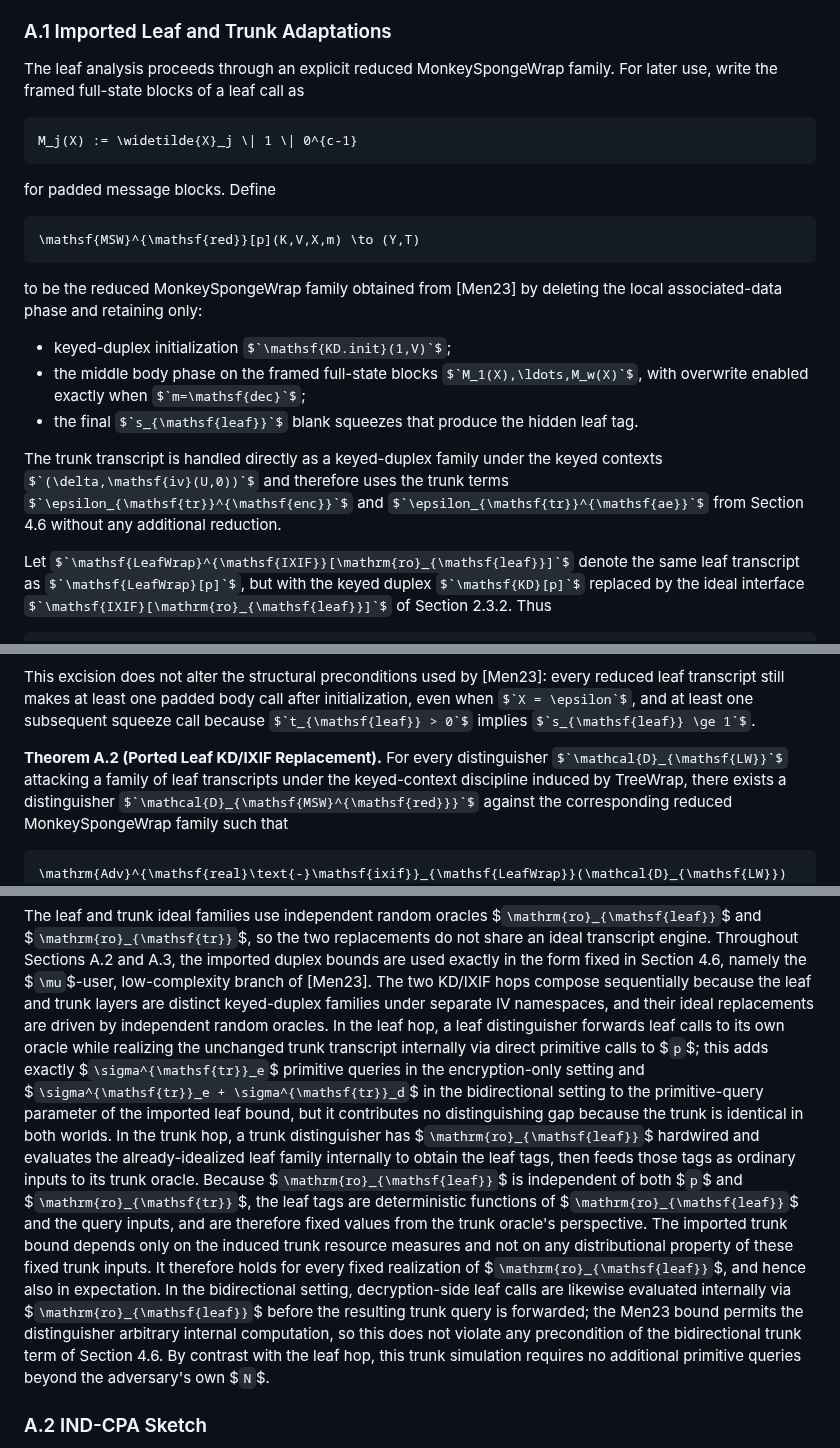
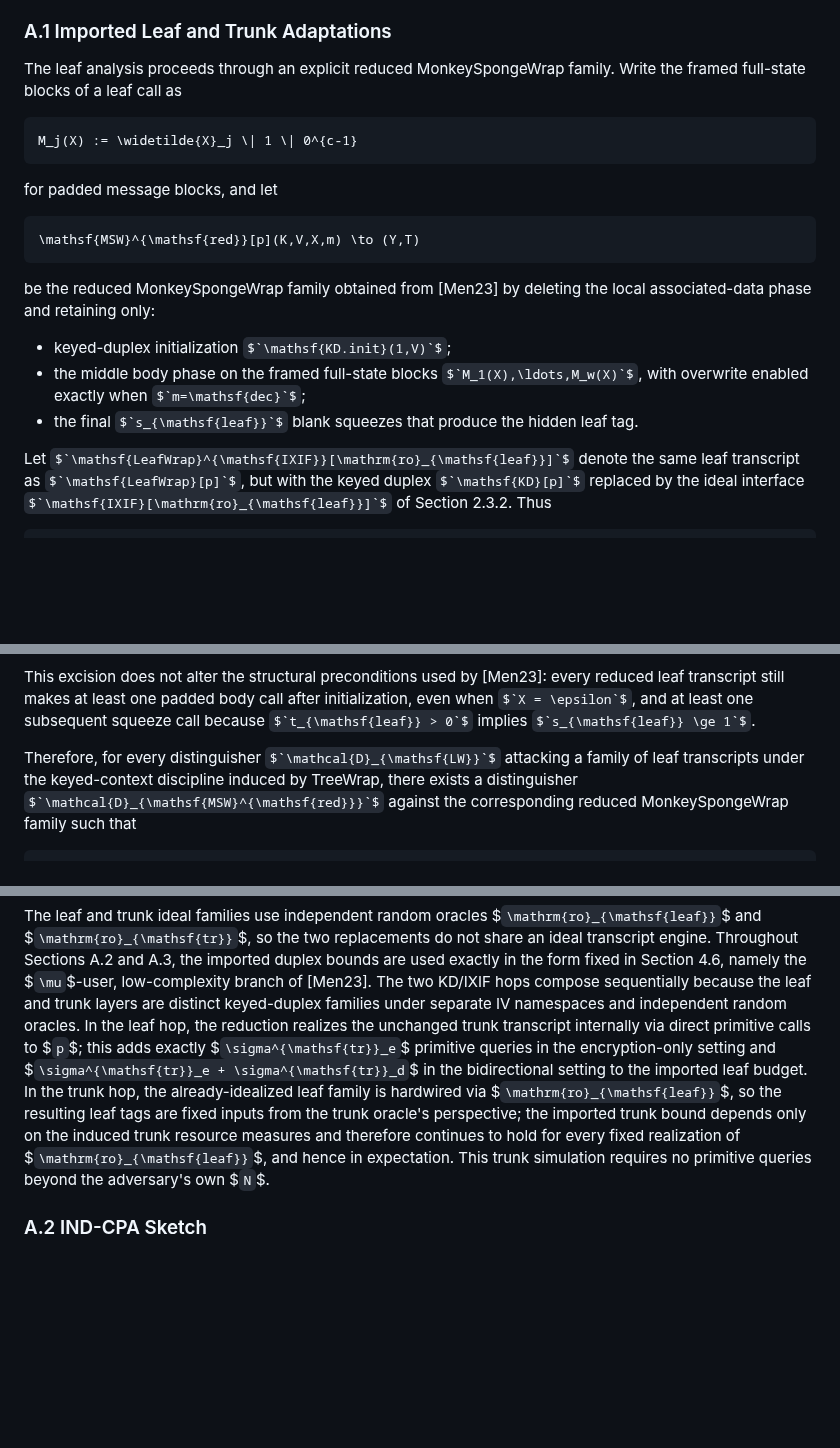
Before and after one commit to codahale/treewrap, a Markdown page: treewrap.md, 3 parts joined by grey strips. Drawn GitHub-style; some formulas as TeX source; blank space fills up the shorter version.

Commit message:
Trim imported AE adaptation appendix
Keep the exact LeafWrap/reduced-MonkeySpongeWrap correspondence in Appendix A.1, fold the separate ported-theorem statement into prose, and shorten the sequential-composition discussion to the reduction facts used by the later AE sketches.

````diff
--- a/treewrap.md
+++ b/treewrap.md
@@ -2133,19 +2133,19 @@ deferred to Section 6.
 ### A.1 Imported Leaf and Trunk Adaptations
 
 The leaf analysis proceeds through an explicit reduced MonkeySpongeWrap family.
-For later use, write the framed full-state blocks of a leaf call as
+Write the framed full-state blocks of a leaf call as
 
 ```math
 M_j(X) := \widetilde{X}_j \| 1 \| 0^{c-1}
 ```
 
-for padded message blocks. Define
+for padded message blocks, and let
 
 ```math
 \mathsf{MSW}^{\mathsf{red}}[p](K,V,X,m) \to (Y,T)
 ```
 
-to be the reduced MonkeySpongeWrap family obtained from [Men23] by deleting the
+be the reduced MonkeySpongeWrap family obtained from [Men23] by deleting the
 local associated-data phase and retaining only:
 
 - keyed-duplex initialization $`\mathsf{KD.init}(1,V)`$;
@@ -2154,12 +2154,6 @@ local associated-data phase and retaining only:
 - the final $`s_{\mathsf{leaf}}`$ blank squeezes that produce the hidden leaf
   tag.
 
-The trunk transcript is handled directly as a keyed-duplex family under the
-keyed contexts $`(\delta,\mathsf{iv}(U,0))`$ and therefore uses the trunk terms
-$`\epsilon_{\mathsf{tr}}^{\mathsf{enc}}`$ and
-$`\epsilon_{\mathsf{tr}}^{\mathsf{ae}}`$ from Section 4.6 without any
-additional reduction.
-
 Let $`\mathsf{LeafWrap}^{\mathsf{IXIF}}[\mathrm{ro}_{\mathsf{leaf}}]`$ denote
 the same leaf transcript as $`\mathsf{LeafWrap}[p]`$, but with the keyed duplex
 $`\mathsf{KD}[p]`$ replaced by the ideal interface
@@ -2231,9 +2225,9 @@ every reduced leaf transcript still makes at least one padded body call after
 initialization, even when $`X = \epsilon`$, and at least one subsequent squeeze
 call because $`t_{\mathsf{leaf}} > 0`$ implies $`s_{\mathsf{leaf}} \ge 1`$.
 
-**Theorem A.2 (Ported Leaf KD/IXIF Replacement).** For every distinguisher
-$`\mathcal{D}_{\mathsf{LW}}`$ attacking a family of leaf transcripts under the
-keyed-context discipline induced by TreeWrap, there exists a distinguisher
+Therefore, for every distinguisher $`\mathcal{D}_{\mathsf{LW}}`$ attacking a
+family of leaf transcripts under the keyed-context discipline induced by
+TreeWrap, there exists a distinguisher
 $`\mathcal{D}_{\mathsf{MSW}^{\mathsf{red}}}`$ against the corresponding reduced
 MonkeySpongeWrap family such that
 
@@ -2275,32 +2269,18 @@ replacements do not share an ideal transcript engine. Throughout Sections A.2
 and A.3, the imported duplex bounds are used exactly in the form fixed in
 Section 4.6, namely the $`\mu`$-user, low-complexity branch of [Men23]. The two
 KD/IXIF hops compose sequentially because the leaf and trunk layers are
-distinct keyed-duplex families under separate IV namespaces, and their ideal
-replacements are driven by independent random oracles. In the leaf hop, a leaf
-distinguisher forwards leaf calls to its own oracle while realizing the
-unchanged trunk transcript internally via direct primitive calls to $`p`$; this
-adds exactly $`\sigma^{\mathsf{tr}}_e`$ primitive queries in the encryption-only
-setting and $`\sigma^{\mathsf{tr}}_e + \sigma^{\mathsf{tr}}_d`$ in the
-bidirectional setting to the primitive-query parameter of the imported leaf
-bound, but it contributes no distinguishing gap because the trunk is identical
-in both worlds. In the trunk hop, a trunk distinguisher has
-$`\mathrm{ro}_{\mathsf{leaf}}`$ hardwired and evaluates the already-idealized
-leaf family internally to obtain the leaf tags, then feeds those tags as
-ordinary inputs to its trunk oracle. Because $`\mathrm{ro}_{\mathsf{leaf}}`$ is
-independent of both $`p`$ and $`\mathrm{ro}_{\mathsf{tr}}`$, the leaf tags are
-deterministic functions of $`\mathrm{ro}_{\mathsf{leaf}}`$ and the query
-inputs, and are therefore fixed values from the trunk oracle's perspective. The
-imported trunk bound depends only on the induced trunk resource measures and
-not on any distributional property of these fixed trunk inputs. It therefore
-holds for every fixed realization of
-$`\mathrm{ro}_{\mathsf{leaf}}`$, and hence also in expectation.
-In the bidirectional setting, decryption-side leaf calls are likewise evaluated
-internally via $`\mathrm{ro}_{\mathsf{leaf}}`$ before the resulting trunk query
-is forwarded; the Men23 bound permits the distinguisher arbitrary internal
-computation, so this does not violate any precondition of the bidirectional
-trunk term of Section 4.6. By contrast with the leaf hop, this trunk simulation
-requires no additional
-primitive queries beyond the adversary's own $`N`$.
+distinct keyed-duplex families under separate IV namespaces and independent
+random oracles. In the leaf hop, the reduction realizes the unchanged trunk
+transcript internally via direct primitive calls to $`p`$; this adds exactly
+$`\sigma^{\mathsf{tr}}_e`$ primitive queries in the encryption-only setting and
+$`\sigma^{\mathsf{tr}}_e + \sigma^{\mathsf{tr}}_d`$ in the bidirectional
+setting to the imported leaf budget. In the trunk hop, the already-idealized
+leaf family is hardwired via $`\mathrm{ro}_{\mathsf{leaf}}`$, so the resulting
+leaf tags are fixed inputs from the trunk oracle's perspective; the imported
+trunk bound depends only on the induced trunk resource measures and therefore
+continues to hold for every fixed realization of
+$`\mathrm{ro}_{\mathsf{leaf}}`$, and hence in expectation. This trunk simulation
+requires no primitive queries beyond the adversary's own $`N`$.
 
 ### A.2 IND-CPA Sketch
 
````
Also changed, not shown: other parts of treewrap.md (+4 -4 lines).
